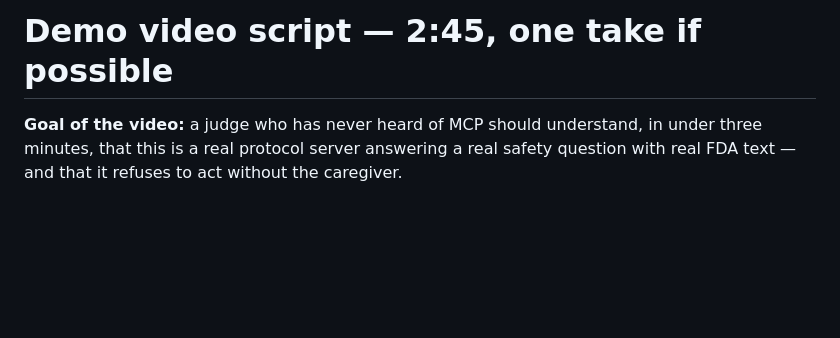
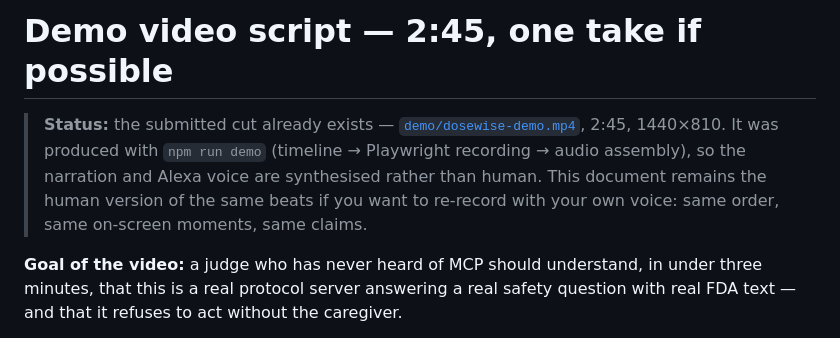
Before and after one commit to MehdiBukhari/dosewise, a Markdown page: docs/VIDEO_SCRIPT.md, the part around the change. Drawn GitHub-style; blank space fills up the shorter version.

Commit message:
Note the produced cut in the video script

```diff
--- a/docs/VIDEO_SCRIPT.md
+++ b/docs/VIDEO_SCRIPT.md
@@ -1,4 +1,10 @@
 # Demo video script — 2:45, one take if possible
+
+> **Status:** the submitted cut already exists — [`demo/dosewise-demo.mp4`](../demo/dosewise-demo.mp4),
+> 2:45, 1440×810. It was produced with `npm run demo` (timeline → Playwright recording → audio assembly),
+> so the narration and Alexa voice are synthesised rather than human. This document remains the human
+> version of the same beats if you want to re-record with your own voice: same order, same on-screen
+> moments, same claims.
 
 **Goal of the video:** a judge who has never heard of MCP should understand, in under three minutes, that
 this is a real protocol server answering a real safety question with real FDA text — and that it refuses to
```
